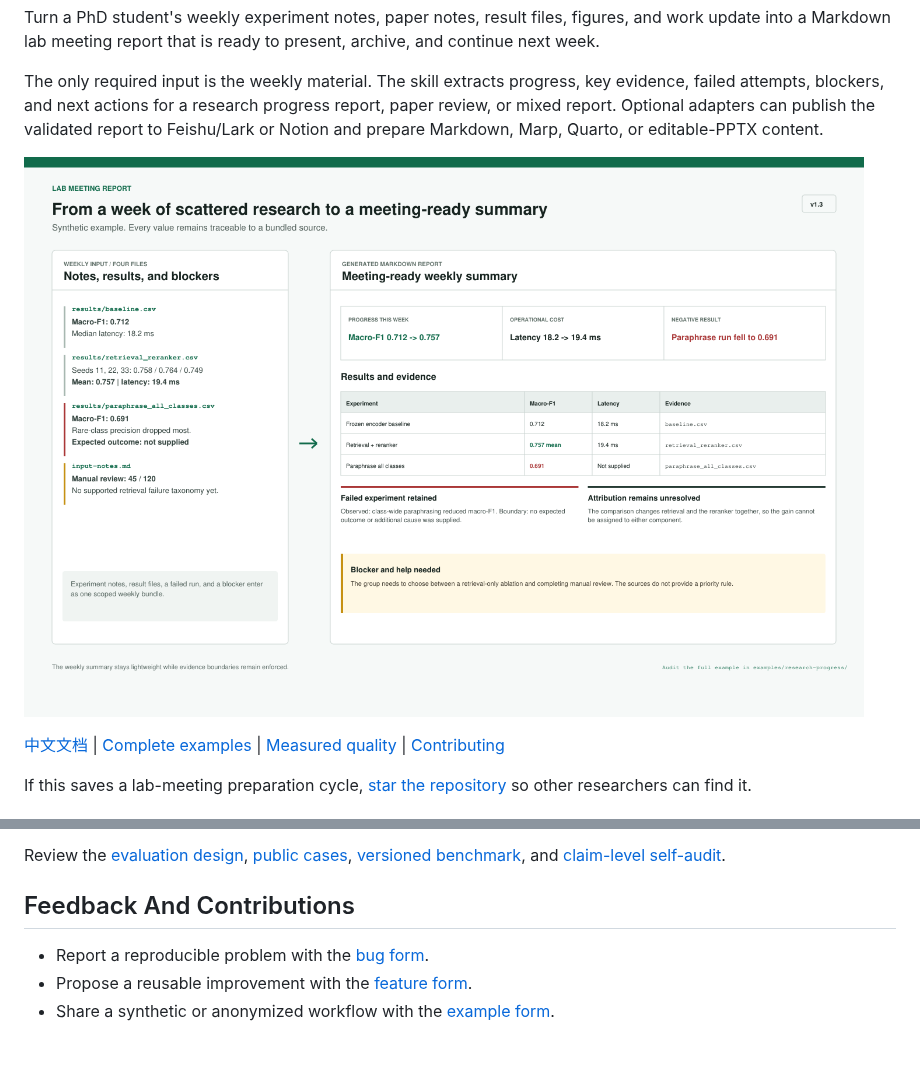
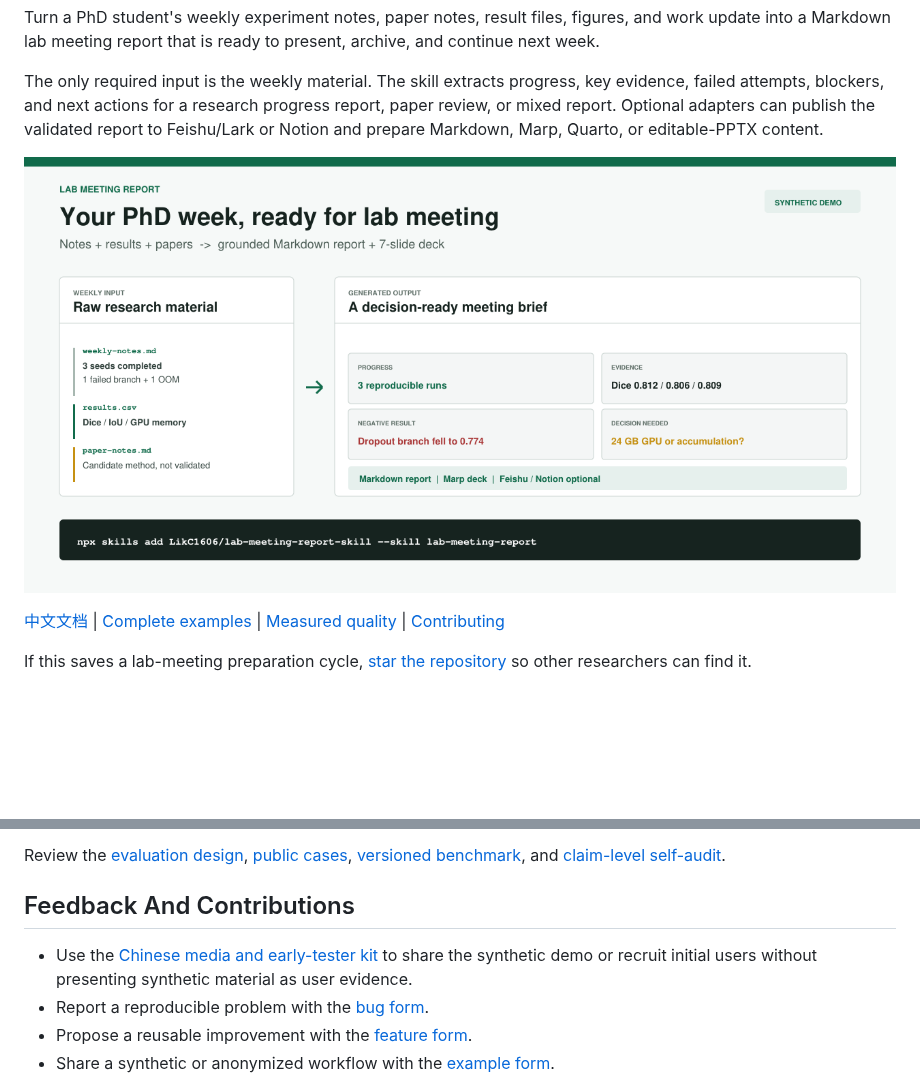
Before and after one commit to LikC1606/lab-meeting-report-skill, a Markdown page: README.md, 2 parts joined by grey strips. GitHub-like rendering; pictures changed too: assets/lab-meeting-report-social-preview.png (added); blank space fills up the shorter version.

```diff
--- a/README.md
+++ b/README.md
@@ -9,7 +9,7 @@ Turn a PhD student's weekly experiment notes, paper notes, result files, figures
 
 The only required input is the weekly material. The skill extracts progress, key evidence, failed attempts, blockers, and next actions for a research progress report, paper review, or mixed report. Optional adapters can publish the validated report to Feishu/Lark or Notion and prepare Markdown, Marp, Quarto, or editable-PPTX content.
 
-![Scattered weekly research material transformed into a meeting-ready, source-grounded Markdown summary](assets/lab-meeting-report-preview.png)
+![Raw PhD weekly material transformed into a grounded lab-meeting report and seven-slide deck](assets/lab-meeting-report-social-preview.png)
 
 [中文文档](README.zh-CN.md) | [Complete examples](#complete-examples) | [Measured quality](#measured-quality) | [Contributing](CONTRIBUTING.md)
 
@@ -173,6 +173,7 @@ Review the [evaluation design](docs/superpowers/specs/2026-07-13-lab-meeting-rep
 
 ## Feedback And Contributions
 
+- Use the [Chinese media and early-tester kit](docs/MEDIA_KIT.zh-CN.md) to share the synthetic demo or recruit initial users without presenting synthetic material as user evidence.
 - Report a reproducible problem with the [bug form](https://github.com/LikC1606/lab-meeting-report-skill/issues/new?template=bug_report.yml).
 - Propose a reusable improvement with the [feature form](https://github.com/LikC1606/lab-meeting-report-skill/issues/new?template=feature_request.yml).
 - Share a synthetic or anonymized workflow with the [example form](https://github.com/LikC1606/lab-meeting-report-skill/issues/new?template=example_submission.yml).
```
Also changed, not shown: README.zh-CN.md (+3 -2 lines), docs/MEDIA_KIT.zh-CN.md (added, +104 -0 lines), 3 other files.
